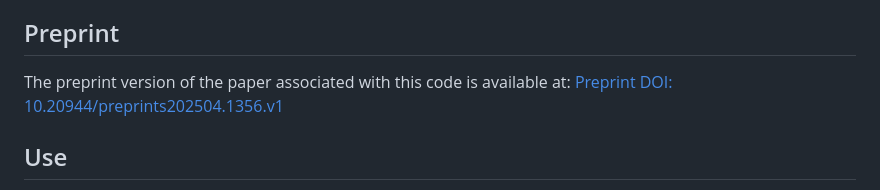
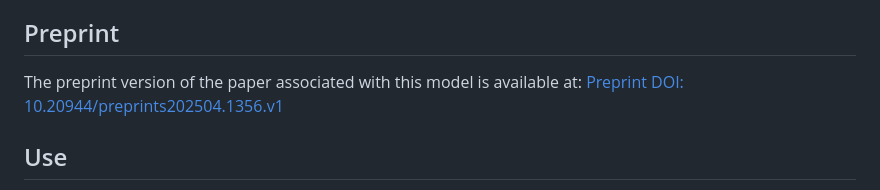
Before and after one commit to NinoF840/Nino-Medical-AI, a Markdown page: README.md, the part around the change. Drawn GitHub-style.

```diff
--- a/README.md
+++ b/README.md
@@ -28,7 +28,7 @@ Authors:
 dr. Izidor Mlakar, Rigon Sallauka, dr. Umut Arioz, dr. Matej Rojc
 
 ## Preprint
-The preprint version of the paper associated with this code is available at:
+The preprint version of the paper associated with this model is available at:
 [Preprint DOI: 10.20944/preprints202504.1356.v1](https://www.preprints.org/manuscript/202504.1356/v1)
 
 ## Use
```
